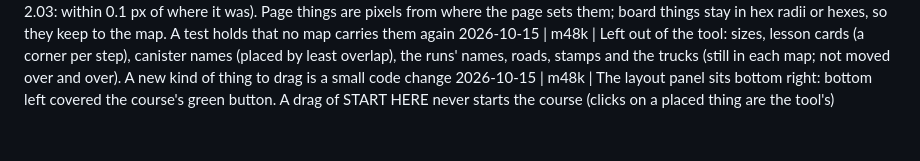
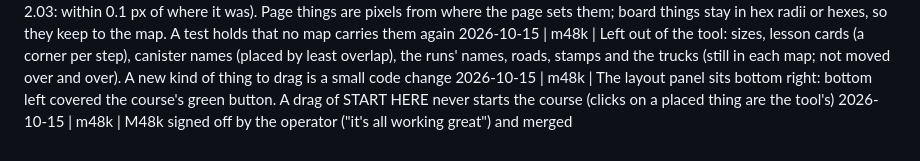
Before and after one commit to DavisPiero/burn-by-dawn, a Markdown page: DECISIONS.md, the part around the change. GitHub-like rendering.

Commit message:
mark M48k signed off
Co-Authored-By: Claude Opus 5.5 <noreply@anthropic.com>

```diff
--- a/DECISIONS.md
+++ b/DECISIONS.md
@@ -191,3 +191,4 @@ Format: `YYYY-MM-DD | M<n> | decision — reason`
 2026-10-15 | m48k | One home for those places: each map's `noteNudge`, `exfilNoteNudge` and `dropCueAt` moved verbatim to data/layout.json, and France's drop cue, an offset from its runs' names in theme.js (`CUE.nudge`), became a hex like the others (3.98, 2.03: within 0.1 px of where it was). Page things are pixels from where the page sets them; board things stay in hex radii or hexes, so they keep to the map. A test holds that no map carries them again
 2026-10-15 | m48k | Left out of the tool: sizes, lesson cards (a corner per step), canister names (placed by least overlap), the runs' names, roads, stamps and the trucks (still in each map; not moved over and over). A new kind of thing to drag is a small code change
 2026-10-15 | m48k | The layout panel sits bottom right: bottom left covered the course's green button. A drag of START HERE never starts the course (clicks on a placed thing are the tool's)
+2026-10-15 | m48k | M48k signed off by the operator ("it's all working great") and merged
```
Also changed, not shown: MILESTONES.md (+1 -0 lines).
